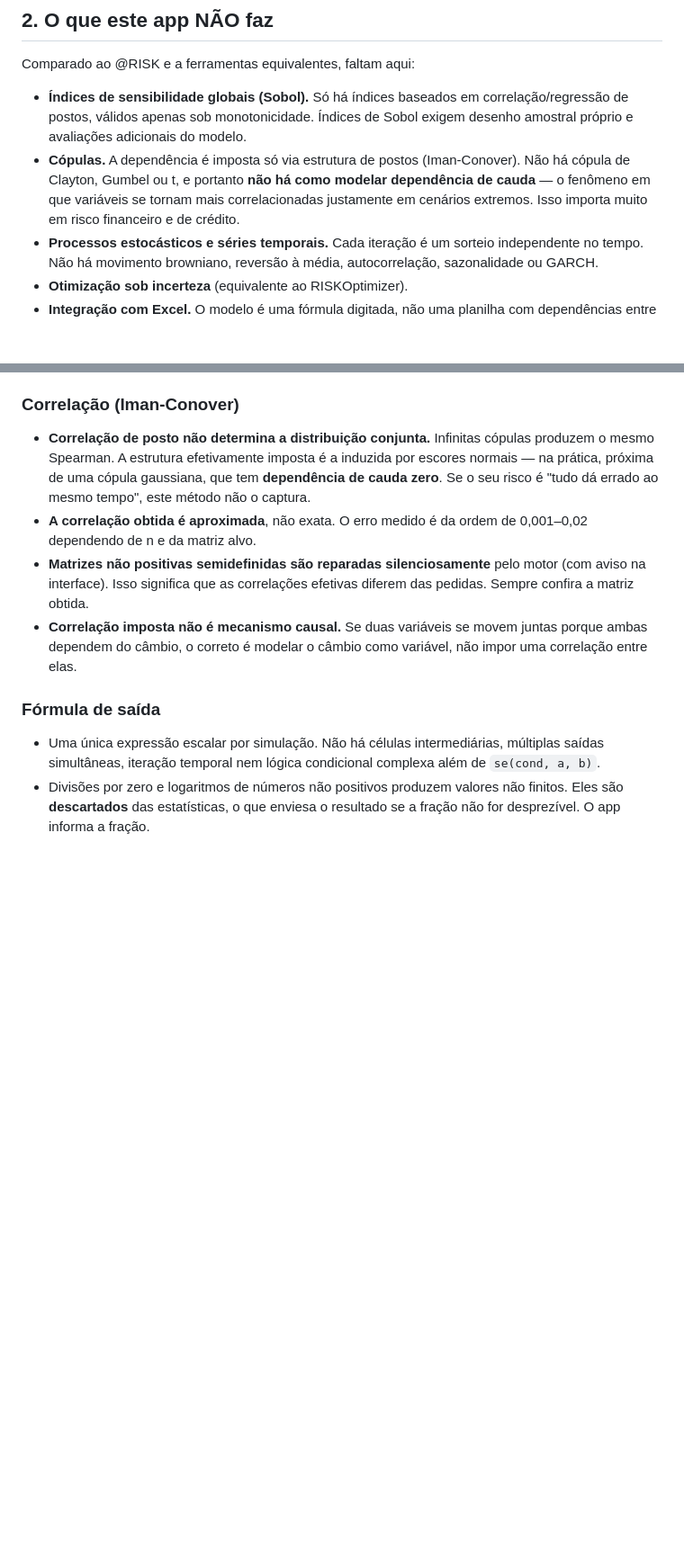
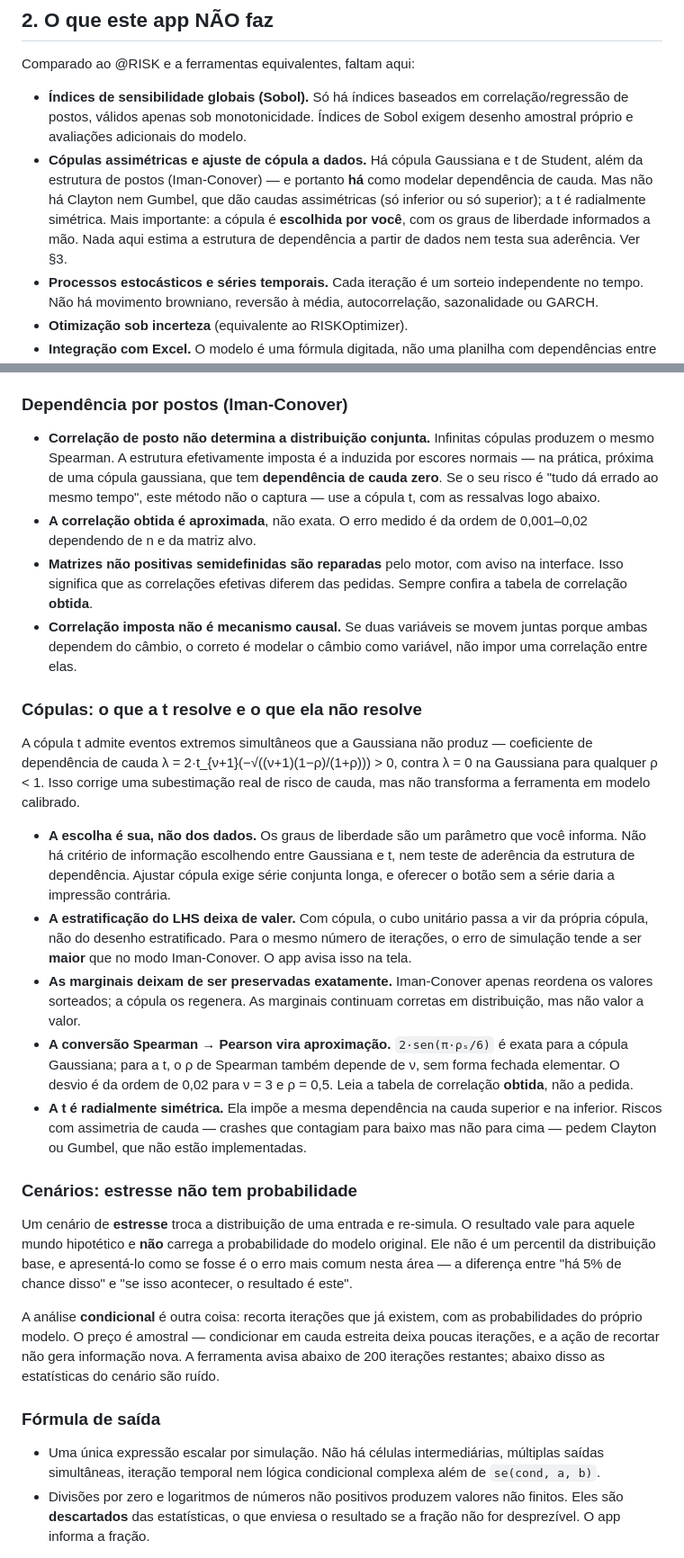
Before and after one commit to jmagomez/mcrisk-dashboard, a Markdown page: LIMITATIONS.md, 2 parts joined by grey strips. Shown at 90% size. Drawn GitHub-style; blank space fills up the shorter version.

Commit message:
docs(limitations): reescrever as secoes que as copulas tornaram falsas
Publicar uma capacidade obriga a revisar o que o repositorio dizia sobre nao
te-la. Tres trechos estavam desatualizados e um quarto teria ficado desonesto:

- A secao 2 dizia "nao ha copula de Clayton, Gumbel ou t, e portanto NAO HA
  COMO modelar dependencia de cauda". A segunda metade deixou de valer. O
  bullet agora registra o que existe (Gaussiana e t) e o que continua faltando
  (Clayton, Gumbel, e sobretudo o AJUSTE da estrutura de dependencia a dados).
- A secao 6 listava "risco de dependencia de cauda" como caso de nao usar a
  ferramenta. Virou uma ressalva mais precisa: a cauda agora e modelavel, mas
  com parametro escolhido a mao, o que e diferente de calibrado.
- A secao 3 ganhou as limitacoes das copulas e dos cenarios, no lugar onde as
  demais limitacoes por componente ja estavam -- e nao depois das referencias,
  como o patch original as deixava. METHODOLOGY.md aponta para "LIMITATIONS.md
  secao 3"; a referencia agora encontra o texto.

O ponto que mais importa preservar e o do custo. A copula t nao e simplesmente
melhor: ela desliga a estratificacao do LHS (o cubo unitario passa a vir da
copula), o erro de simulacao sobe para o mesmo numero de iteracoes, e a
conversao Spearman->Pearson deixa de ser exata (2*sen(pi*rho_s/6) vale para a
Gaussiana; para a t o Spearman tambem depende de nu). Escolher a t troca uma
subestimacao de risco de cauda por uma imprecisao na correlacao alvo -- troca
que costuma valer a pena, mas que o usuario tem de saber que esta fazendo.

E os cenarios de estresse nao tem probabilidade. Trocar a distribuicao de uma
entrada e re-simular produz um numero que vale para aquele mundo hipotetico e
nao e percentil nenhum da distribuicao base. Apresenta-lo como se fosse e o
erro mais comum nesta area, e agora esta escrito.

```diff
--- a/LIMITATIONS.md
+++ b/LIMITATIONS.md
@@ -44,11 +44,13 @@ Comparado ao @RISK e a ferramentas equivalentes, faltam aqui:
 - **Índices de sensibilidade globais (Sobol).** Só há índices baseados em
   correlação/regressão de postos, válidos apenas sob monotonicidade. Índices de
   Sobol exigem desenho amostral próprio e avaliações adicionais do modelo.
-- **Cópulas.** A dependência é imposta só via estrutura de postos
-  (Iman-Conover). Não há cópula de Clayton, Gumbel ou t, e portanto **não há
-  como modelar dependência de cauda** — o fenômeno em que variáveis se tornam
-  mais correlacionadas justamente em cenários extremos. Isso importa muito em
-  risco financeiro e de crédito.
+- **Cópulas assimétricas e ajuste de cópula a dados.** Há cópula Gaussiana e t
+  de Student, além da estrutura de postos (Iman-Conover) — e portanto **há**
+  como modelar dependência de cauda. Mas não há Clayton nem Gumbel, que dão
+  caudas assimétricas (só inferior ou só superior); a t é radialmente
+  simétrica. Mais importante: a cópula é **escolhida por você**, com os graus
+  de liberdade informados a mão. Nada aqui estima a estrutura de dependência a
+  partir de dados nem testa sua aderência. Ver §3.
 - **Processos estocásticos e séries temporais.** Cada iteração é um sorteio
   independente no tempo. Não há movimento browniano, reversão à média,
   autocorrelação, sazonalidade ou GARCH.
@@ -81,21 +83,65 @@ Comparado ao @RISK e a ferramentas equivalentes, faltam aqui:
   variabilidade dentro do estrato** e não deve ser usado quando a cauda
   importa.
 
-### Correlação (Iman-Conover)
+### Dependência por postos (Iman-Conover)
 
 - **Correlação de posto não determina a distribuição conjunta.** Infinitas
   cópulas produzem o mesmo Spearman. A estrutura efetivamente imposta é a
   induzida por escores normais — na prática, próxima de uma cópula gaussiana,
   que tem **dependência de cauda zero**. Se o seu risco é "tudo dá errado ao
-  mesmo tempo", este método não o captura.
+  mesmo tempo", este método não o captura — use a cópula t, com as ressalvas
+  logo abaixo.
 - **A correlação obtida é aproximada**, não exata. O erro medido é da ordem de
   0,001–0,02 dependendo de n e da matriz alvo.
-- **Matrizes não positivas semidefinidas são reparadas silenciosamente** pelo
-  motor (com aviso na interface). Isso significa que as correlações efetivas
-  diferem das pedidas. Sempre confira a matriz obtida.
+- **Matrizes não positivas semidefinidas são reparadas** pelo motor, com aviso
+  na interface. Isso significa que as correlações efetivas diferem das pedidas.
+  Sempre confira a tabela de correlação **obtida**.
 - **Correlação imposta não é mecanismo causal.** Se duas variáveis se movem
   juntas porque ambas dependem do câmbio, o correto é modelar o câmbio como
   variável, não impor uma correlação entre elas.
+
+### Cópulas: o que a t resolve e o que ela não resolve
+
+A cópula t admite eventos extremos simultâneos que a Gaussiana não produz —
+coeficiente de dependência de cauda
+λ = 2·t_{ν+1}(−√((ν+1)(1−ρ)/(1+ρ))) > 0, contra λ = 0 na Gaussiana para
+qualquer ρ < 1. Isso corrige uma subestimação real de risco de cauda, mas não
+transforma a ferramenta em modelo calibrado.
+
+- **A escolha é sua, não dos dados.** Os graus de liberdade são um parâmetro
+  que você informa. Não há critério de informação escolhendo entre Gaussiana e
+  t, nem teste de aderência da estrutura de dependência. Ajustar cópula exige
+  série conjunta longa, e oferecer o botão sem a série daria a impressão
+  contrária.
+- **A estratificação do LHS deixa de valer.** Com cópula, o cubo unitário passa
+  a vir da própria cópula, não do desenho estratificado. Para o mesmo número de
+  iterações, o erro de simulação tende a ser **maior** que no modo
+  Iman-Conover. O app avisa isso na tela.
+- **As marginais deixam de ser preservadas exatamente.** Iman-Conover apenas
+  reordena os valores sorteados; a cópula os regenera. As marginais continuam
+  corretas em distribuição, mas não valor a valor.
+- **A conversão Spearman → Pearson vira aproximação.** `2·sen(π·ρₛ/6)` é exata
+  para a cópula Gaussiana; para a t, o ρ de Spearman também depende de ν, sem
+  forma fechada elementar. O desvio é da ordem de 0,02 para ν = 3 e ρ = 0,5.
+  Leia a tabela de correlação **obtida**, não a pedida.
+- **A t é radialmente simétrica.** Ela impõe a mesma dependência na cauda
+  superior e na inferior. Riscos com assimetria de cauda — crashes que
+  contagiam para baixo mas não para cima — pedem Clayton ou Gumbel, que não
+  estão implementadas.
+
+### Cenários: estresse não tem probabilidade
+
+Um cenário de **estresse** troca a distribuição de uma entrada e re-simula. O
+resultado vale para aquele mundo hipotético e **não** carrega a probabilidade
+do modelo original. Ele não é um percentil da distribuição base, e apresentá-lo
+como se fosse é o erro mais comum nesta área — a diferença entre "há 5% de
+chance disso" e "se isso acontecer, o resultado é este".
+
+A análise **condicional** é outra coisa: recorta iterações que já existem, com
+as probabilidades do próprio modelo. O preço é amostral — condicionar em cauda
+estreita deixa poucas iterações, e a ação de recortar não gera informação nova.
+A ferramenta avisa abaixo de 200 iterações restantes; abaixo disso as
+estatísticas do cenário são ruído.
 
 ### Fórmula de saída
 
```
Also changed, not shown: other parts of LIMITATIONS.md (+8 -2 lines).
